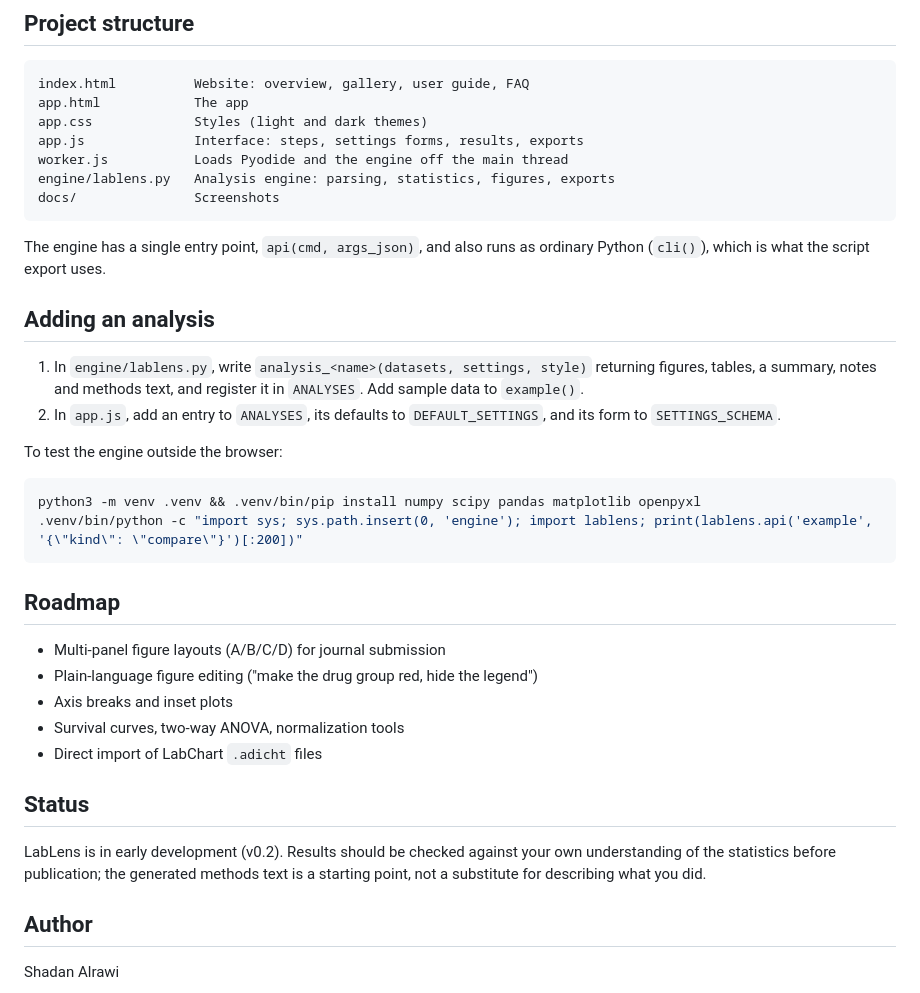
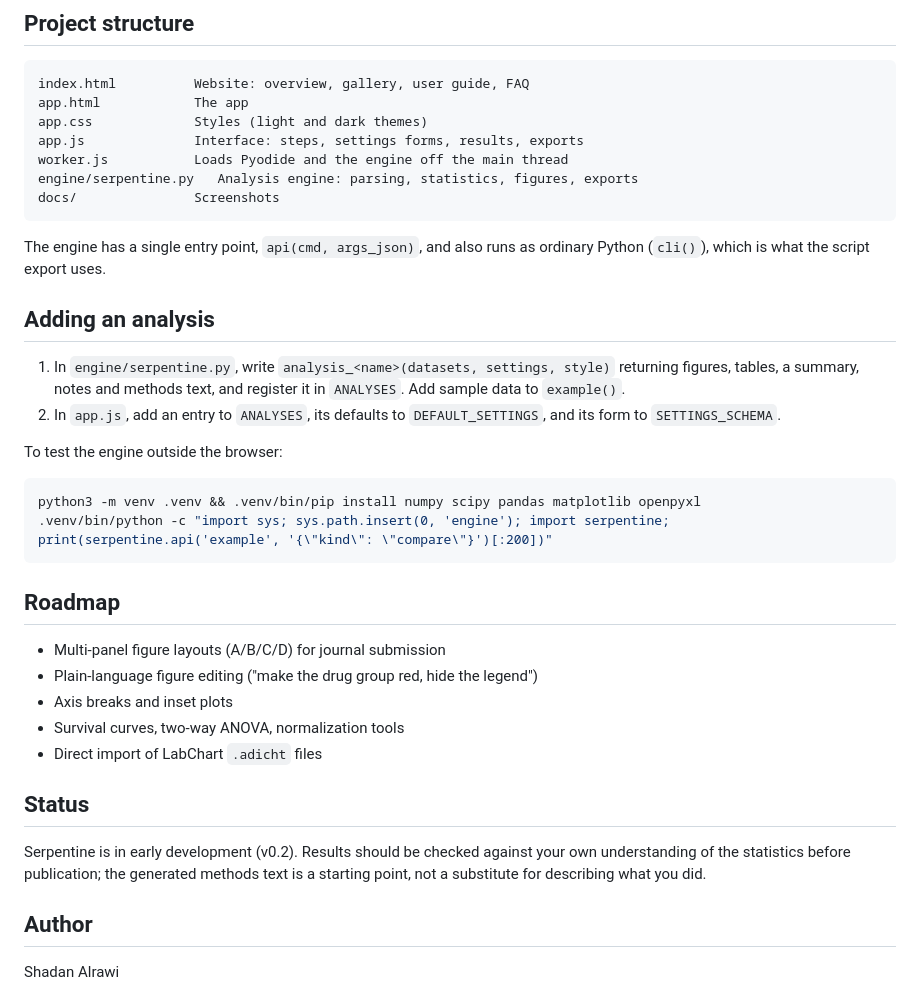
Before and after one commit to Frizzell-5/LabLens, a Markdown page: README.md, the part around one of its changes. Drawn GitHub-style.

````diff
--- a/README.md
+++ b/README.md
@@ -68,7 +68,7 @@ app.html            The app
 app.css             Styles (light and dark themes)
 app.js              Interface: steps, settings forms, results, exports
 worker.js           Loads Pyodide and the engine off the main thread
-engine/lablens.py   Analysis engine: parsing, statistics, figures, exports
+engine/serpentine.py   Analysis engine: parsing, statistics, figures, exports
 docs/               Screenshots
 ```
 
@@ -76,14 +76,14 @@ The engine has a single entry point, `api(cmd, args_json)`, and also runs as ord
 
 ## Adding an analysis
 
-1. In `engine/lablens.py`, write `analysis_<name>(datasets, settings, style)` returning figures, tables, a summary, notes and methods text, and register it in `ANALYSES`. Add sample data to `example()`.
+1. In `engine/serpentine.py`, write `analysis_<name>(datasets, settings, style)` returning figures, tables, a summary, notes and methods text, and register it in `ANALYSES`. Add sample data to `example()`.
 2. In `app.js`, add an entry to `ANALYSES`, its defaults to `DEFAULT_SETTINGS`, and its form to `SETTINGS_SCHEMA`.
 
 To test the engine outside the browser:
 
 ```bash
 python3 -m venv .venv && .venv/bin/pip install numpy scipy pandas matplotlib openpyxl
-.venv/bin/python -c "import sys; sys.path.insert(0, 'engine'); import lablens; print(lablens.api('example', '{\"kind\": \"compare\"}')[:200])"
+.venv/bin/python -c "import sys; sys.path.insert(0, 'engine'); import serpentine; print(serpentine.api('example', '{\"kind\": \"compare\"}')[:200])"
 ```
 
 ## Roadmap
@@ -96,7 +96,7 @@ python3 -m venv .venv && .venv/bin/pip install numpy scipy pandas matplotlib ope
 
 ## Status
 
-LabLens is in early development (v0.2). Results should be checked against your own understanding of the statistics before publication; the generated methods text is a starting point, not a substitute for describing what you did.
+Serpentine is in early development (v0.2). Results should be checked against your own understanding of the statistics before publication; the generated methods text is a starting point, not a substitute for describing what you did.
 
 ## Author
 
````
Also changed, not shown: other parts of README.md (+12 -12 lines), docs/screenshot.png, 11 other files.
